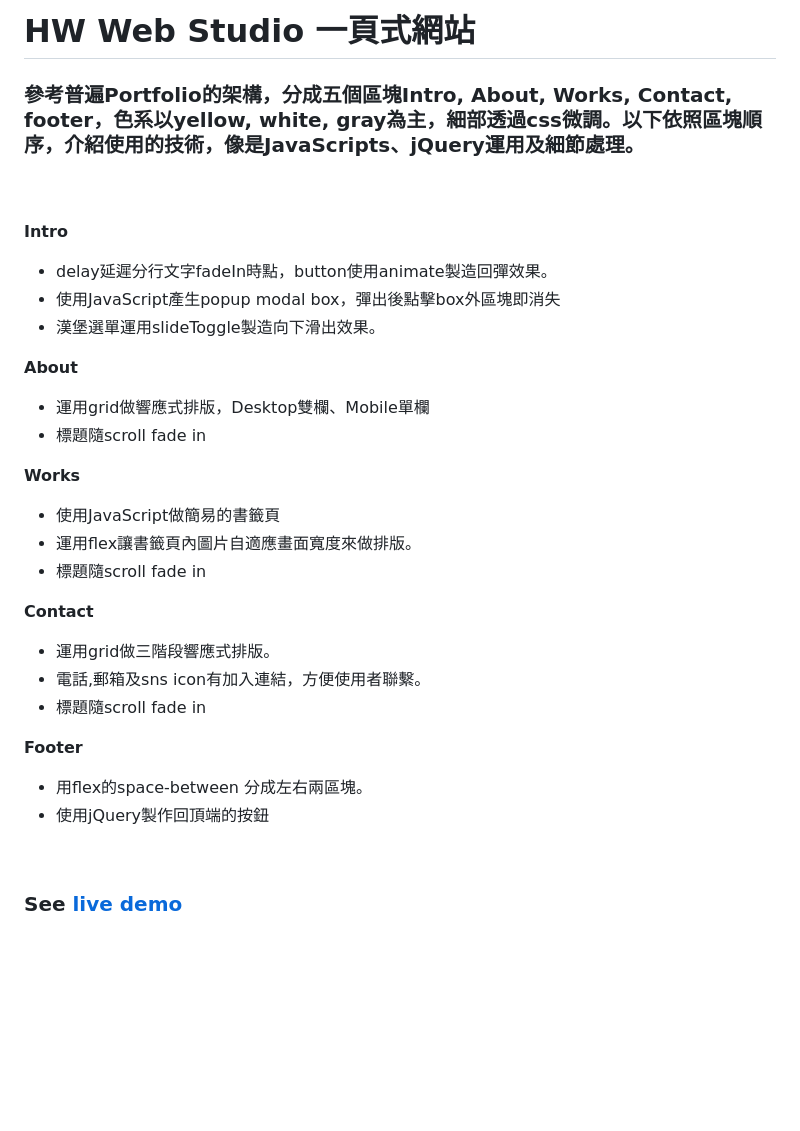
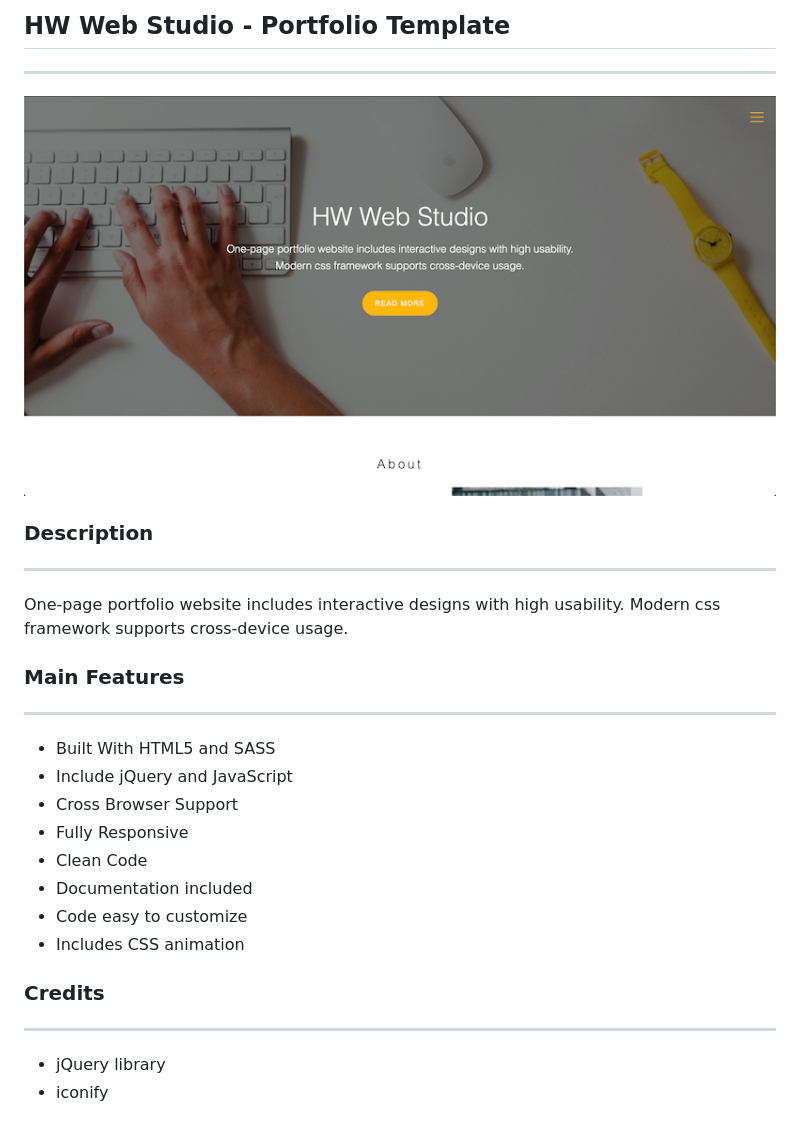
Before and after one commit to erxxx4321/HW_WebStudio, a Markdown page: README.md, the part around the change. Rendered like a GitHub page; pictures changed too: display.png (added); blank space fills up the shorter version.

```diff
--- a/README.md
+++ b/README.md
@@ -1,36 +1,25 @@
-# HW Web Studio 一頁式網站
+## HW Web Studio - Portfolio Template
+---
 
-### 參考普遍Portfolio的架構，分成五個區塊Intro, About, Works, Contact, footer，色系以yellow, white, gray為主，細部透過css微調。以下依照區塊順序，介紹使用的技術，像是JavaScripts、jQuery運用及細節處理。
-<br>
-<br>
+<a href="hw.mp4" title="HW web studio"><img src="display.png" alt="HW web studio" /></a>
 
-**Intro**
 
-* delay延遲分行文字fadeIn時點，button使用animate製造回彈效果。
-* 使用JavaScript產生popup modal box，彈出後點擊box外區塊即消失
-* 漢堡選單運用slideToggle製造向下滑出效果。
+### Description
+---
+One-page portfolio website includes interactive designs with high usability. Modern css framework supports cross-device usage.
 
-**About**
+### Main Features
+---
+- Built With HTML5 and SASS
+- Include jQuery and JavaScript
+- Cross Browser Support
+- Fully Responsive
+- Clean Code
+- Documentation included
+- Code easy to customize
+- Includes CSS animation
 
-* 運用grid做響應式排版，Desktop雙欄、Mobile單欄
-* 標題隨scroll fade in
-
-**Works**
-
-* 使用JavaScript做簡易的書籤頁
-* 運用flex讓書籤頁內圖片自適應畫面寬度來做排版。
-* 標題隨scroll fade in
-
-**Contact**
-
-* 運用grid做三階段響應式排版。
-* 電話,郵箱及sns icon有加入連結，方便使用者聯繫。
-* 標題隨scroll fade in
-
-**Footer**
-
-* 用flex的space-between 分成左右兩區塊。
-* 使用jQuery製作回頂端的按鈕
-<br>
-
-### See [live demo](https://yvonnechin.github.io/HW_WebStudio/)
+### Credits
+---
+- jQuery library
+- iconify
```
Also changed, not shown: 9 other files.
